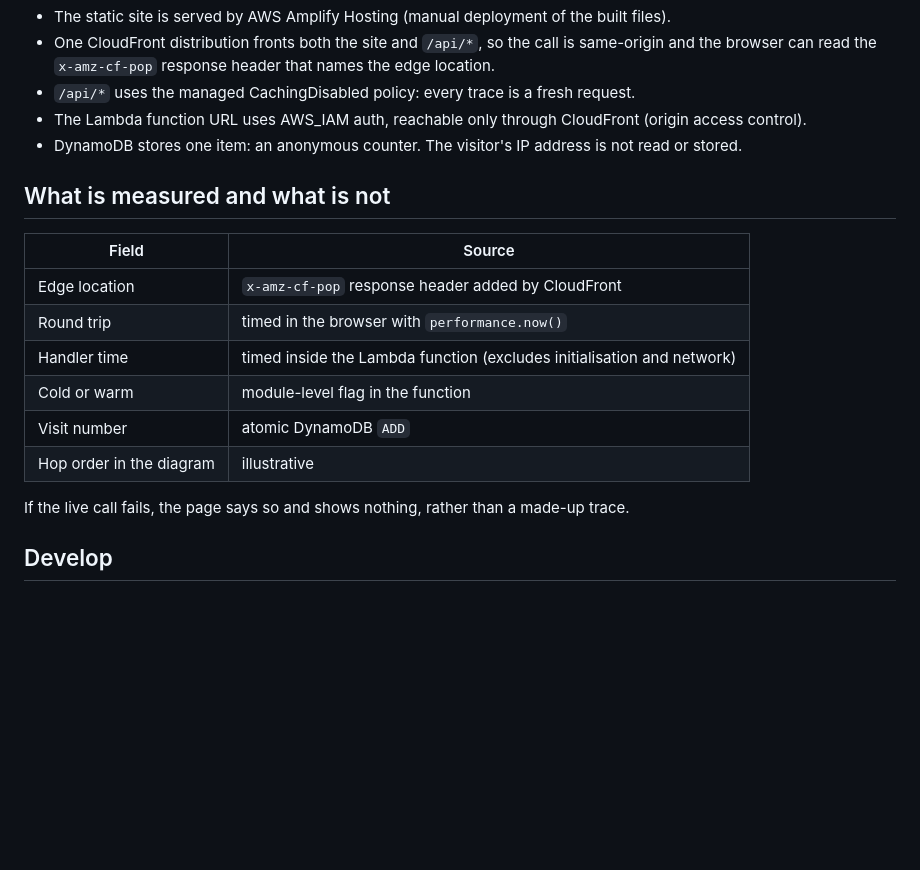
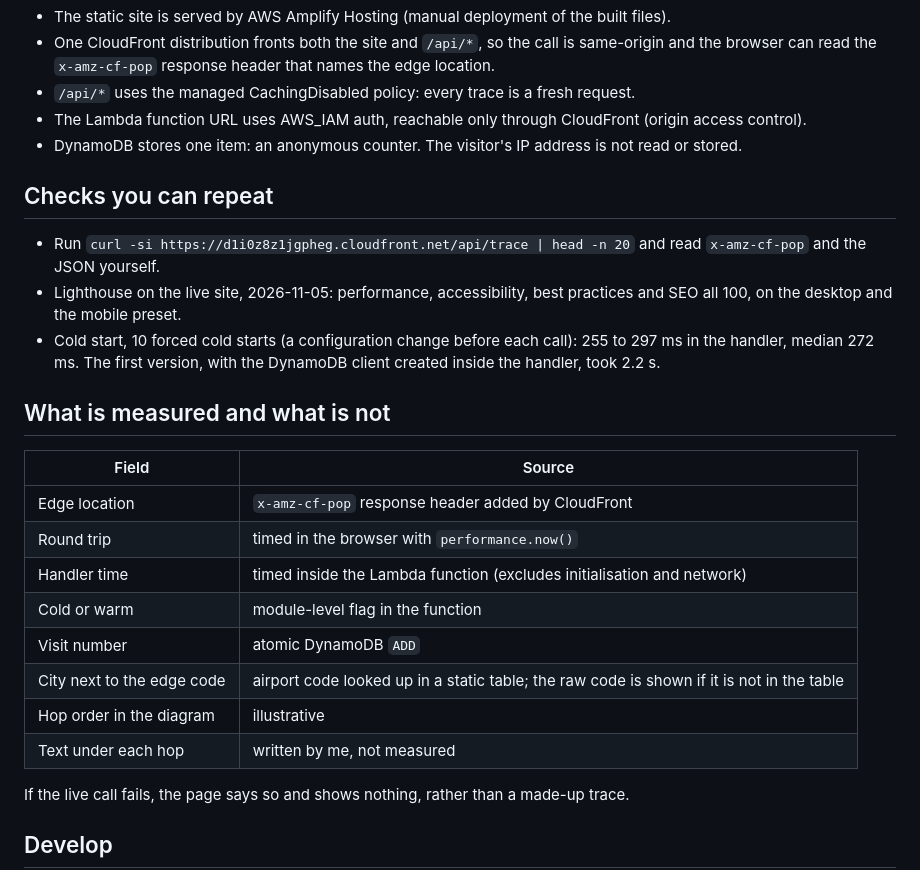
Before and after one commit to kharo23/trace-portfolio, a Markdown page: README.md, the part around the change. Rendered like a GitHub page; blank space fills up the shorter version.

Commit message:
feat: edge city, per-hop explanations, verify command, till-style receipt, app store links and contact
Co-Authored-By: Claude Sonnet 5.5 <noreply@anthropic.com>

```diff
--- a/README.md
+++ b/README.md
@@ -22,6 +22,12 @@ flowchart LR
 - The Lambda function URL uses AWS_IAM auth, reachable only through CloudFront (origin access control).
 - DynamoDB stores one item: an anonymous counter. The visitor's IP address is not read or stored.
 
+## Checks you can repeat
+
+- Run `curl -si https://d1i0z8z1jgpheg.cloudfront.net/api/trace | head -n 20` and read `x-amz-cf-pop` and the JSON yourself.
+- Lighthouse on the live site, 2026-11-05: performance, accessibility, best practices and SEO all 100, on the desktop and the mobile preset.
+- Cold start, 10 forced cold starts (a configuration change before each call): 255 to 297 ms in the handler, median 272 ms. The first version, with the DynamoDB client created inside the handler, took 2.2 s.
+
 ## What is measured and what is not
 
 | Field | Source |
@@ -31,7 +37,9 @@ flowchart LR
 | Handler time | timed inside the Lambda function (excludes initialisation and network) |
 | Cold or warm | module-level flag in the function |
 | Visit number | atomic DynamoDB `ADD` |
+| City next to the edge code | airport code looked up in a static table; the raw code is shown if it is not in the table |
 | Hop order in the diagram | illustrative |
+| Text under each hop | written by me, not measured |
 
 If the live call fails, the page says so and shows nothing, rather than a made-up trace.
 
```
Also changed, not shown: docs/screenshots/site-full.png (added), docs/screenshots/site-mobile.png, docs/screenshots/trace-open.png, 8 other files.
